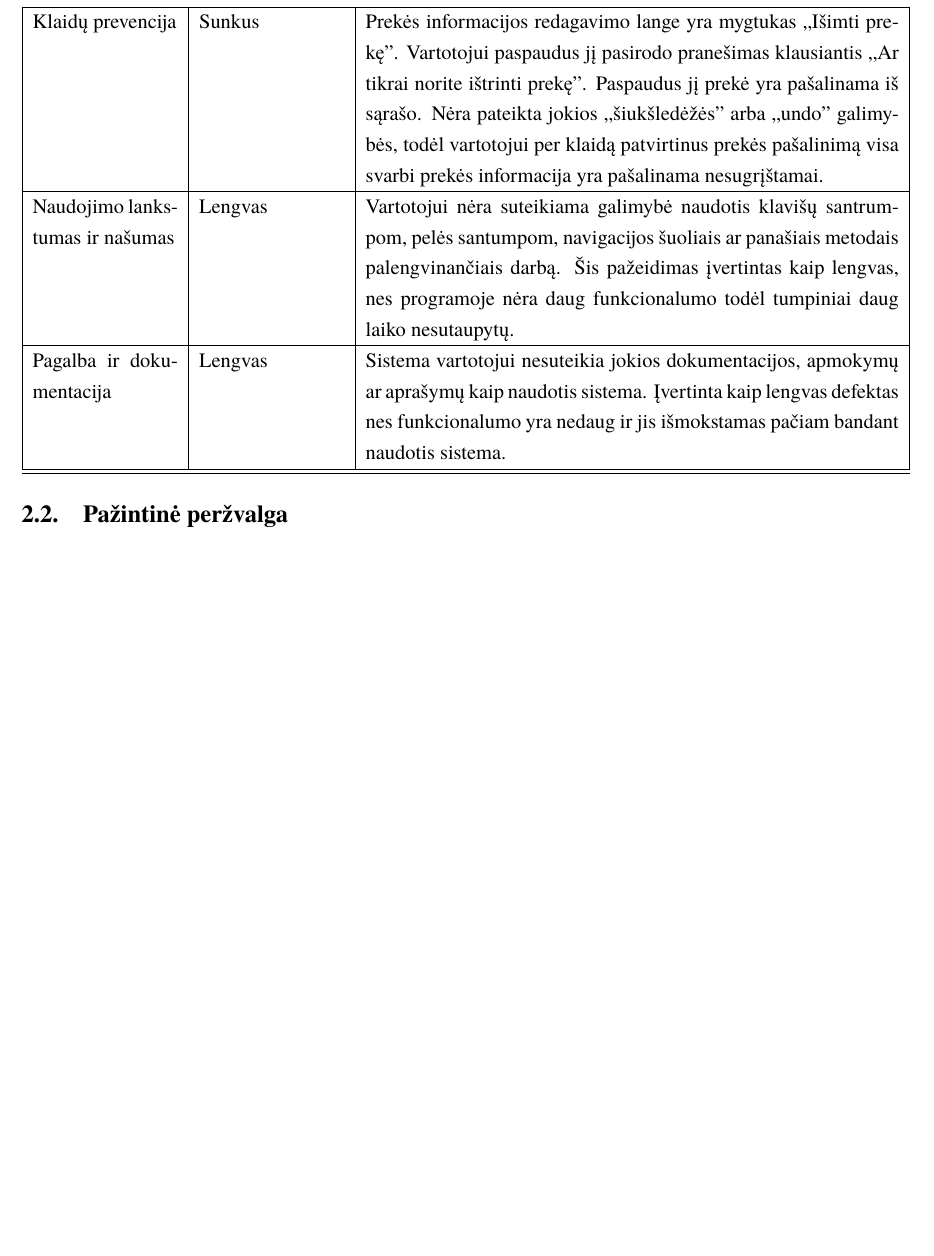
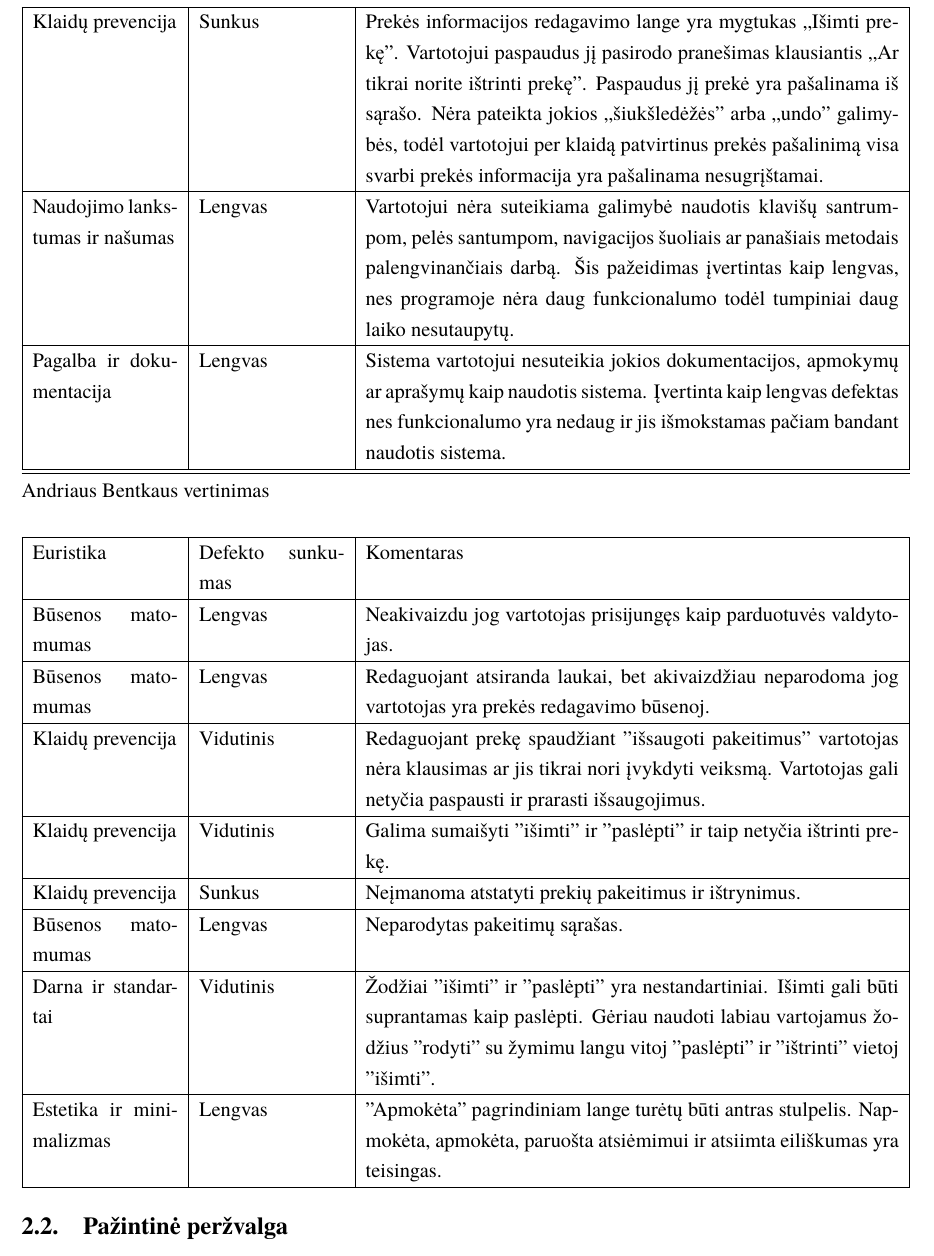
Before and after one commit to macro161/HumanComputerInteraction, a LaTeX document (ZKS3.tex): part of page 9 of 15 before the commit and part of page 9 of 16 after it, cut so that both start at the same text, the shorter picture padded with empty space. Compiled offline with XeLaTeX; a missing font is replaced by an installed copy or a similar font.

Commit message:
Andrius vertina Greta

```diff
--- a/ZKS3.tex
+++ b/ZKS3.tex
@@ -152,6 +152,41 @@ Mato Savickio vertinimas
    \hline
     \end{tabular}
 \end{center}
+Andriaus Bentkaus vertinimas
+\begin{center}
+	\begin{tabular}{ |p{3cm}| p{3cm} | p{11cm} | }
+			\hline
+			Euristika                    & Defekto sunkumas & Komentaras \\ \hline
+			Būsenos matomumas            & Lengvas          &
+				Neakivaizdu jog vartotojas prisijungęs kaip parduotuvės valdytojas.
+				\\ \hline
+			Būsenos matomumas            & Lengvas          &
+				Redaguojant atsiranda laukai, bet akivaizdžiau neparodoma jog vartotojas yra prekės redagavimo būsenoj.
+				\\ \hline
+			Klaidų prevencija            & Vidutinis        &
+				Redaguojant prekę spaudžiant "išsaugoti pakeitimus" vartotojas nėra klausimas ar jis tikrai nori įvykdyti veiksmą.
+				Vartotojas gali netyčia paspausti ir prarasti išsaugojimus.
+				\\ \hline
+			Klaidų prevencija            & Vidutinis        &
+				Galima sumaišyti "išimti" ir "paslėpti" ir taip netyčia ištrinti prekę.
+				\\ \hline
+			Klaidų prevencija            & Sunkus           &
+				Neįmanoma atstatyti prekių pakeitimus ir ištrynimus.
+				\\ \hline
+			Būsenos matomumas            & Lengvas          &
+				Neparodytas pakeitimų sąrašas.
+				\\ \hline
+			Darna ir standartai          & Vidutinis        &
+				Žodžiai "išimti" ir "paslėpti" yra nestandartiniai.
+				Išimti gali būti suprantamas kaip paslėpti.
+				Gėriau naudoti labiau vartojamus žodžius "rodyti" su žymimu langu vitoj "paslėpti" ir "ištrinti" vietoj "išimti".
+				\\ \hline
+			Estetika ir minimalizmas     & Lengvas          &
+				"Apmokėta" pagrindiniam lange turėtų būti antras stulpelis.
+				Napmokėta, apmokėta, paruošta atsiėmimui ir atsiimta eiliškumas yra teisingas.
+				\\ \hline
+	\end{tabular}
+\end{center}
 	\subsection{Pažintinė peržvalga}
 Mato Savickio peržvalga
 \begin{center}
```
